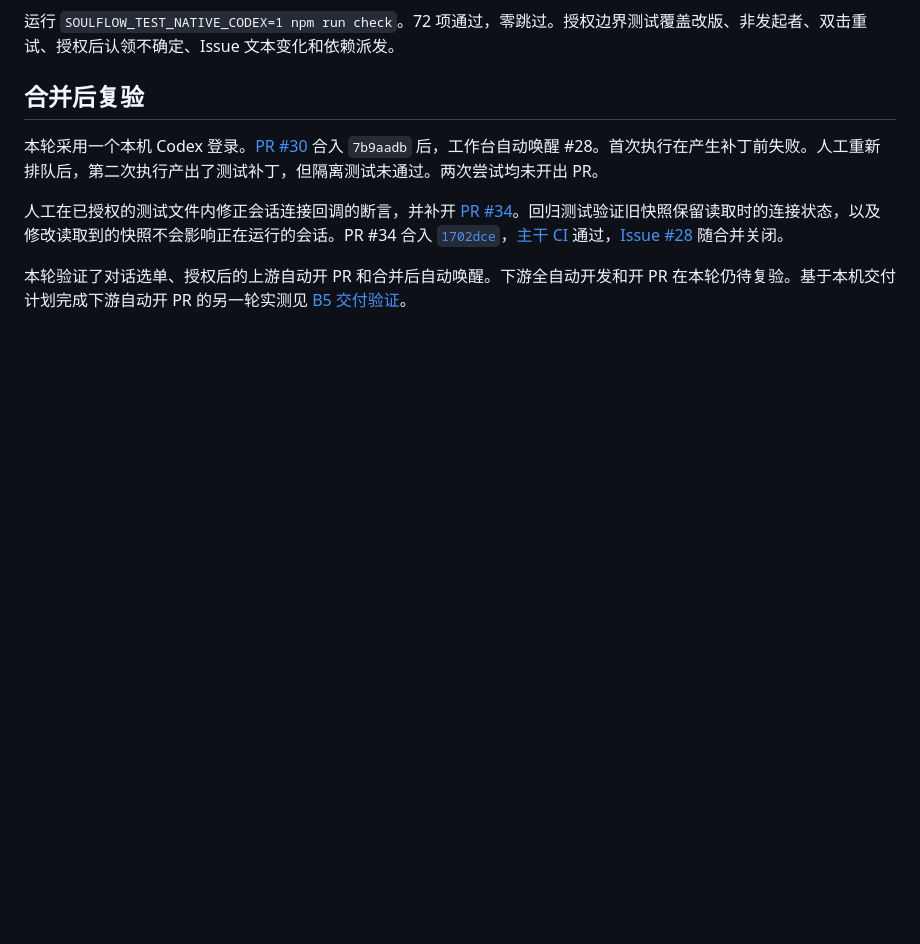
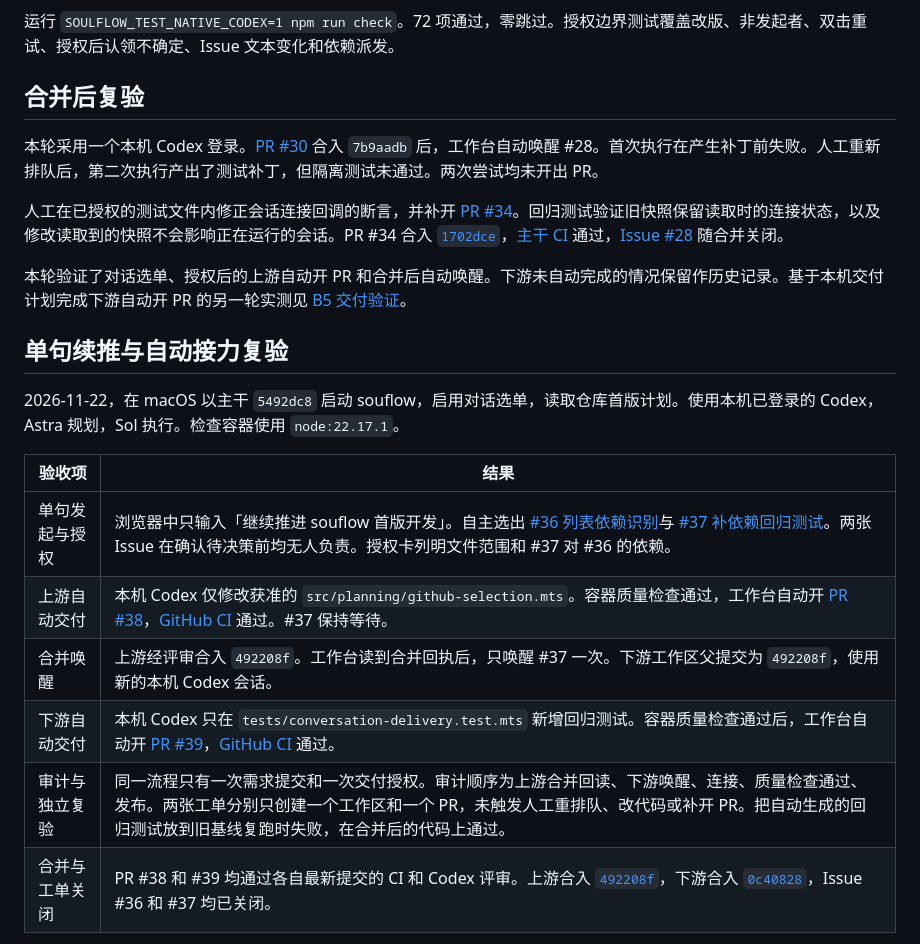
Before and after one commit to DikkooXie/souflow, a Markdown page: docs/acceptance/conversation-github-delivery.md, the part around one of its changes. Drawn GitHub-style; blank space fills up the shorter version.

```diff
--- a/docs/acceptance/conversation-github-delivery.md
+++ b/docs/acceptance/conversation-github-delivery.md
@@ -24,4 +24,18 @@
 
 人工在已授权的测试文件内修正会话连接回调的断言，并补开 [PR #34](https://github.com/DikkooXie/souflow/pull/34)。回归测试验证旧快照保留读取时的连接状态，以及修改读取到的快照不会影响正在运行的会话。PR #34 合入 [`1702dce`](https://github.com/DikkooXie/souflow/commit/1702dce4cf45aa3ce144f180cede98efceb7e5f0)，[主干 CI](https://github.com/DikkooXie/souflow/actions/runs/45007007394) 通过，[Issue #28](https://github.com/DikkooXie/souflow/issues/28) 随合并关闭。
 
-本轮验证了对话选单、授权后的上游自动开 PR 和合并后自动唤醒。下游全自动开发和开 PR 在本轮仍待复验。基于本机交付计划完成下游自动开 PR 的另一轮实测见 [B5 交付验证](b5-delivery.md)。
+本轮验证了对话选单、授权后的上游自动开 PR 和合并后自动唤醒。下游未自动完成的情况保留作历史记录。基于本机交付计划完成下游自动开 PR 的另一轮实测见 [B5 交付验证](b5-delivery.md)。
+
+## 单句续推与自动接力复验
+
+2026-11-22，在 macOS 以主干 `5492dc8` 启动 souflow，启用对话选单，读取仓库首版计划。使用本机已登录的 Codex，Astra 规划，Sol 执行。检查容器使用 `node:22.17.1`。
+
+| 验收项 | 结果 |
+| --- | --- |
+| 单句发起与授权 | 浏览器中只输入「继续推进 souflow 首版开发」。自主选出 [#36 列表依赖识别](https://github.com/DikkooXie/souflow/issues/36)与 [#37 补依赖回归测试](https://github.com/DikkooXie/souflow/issues/37)。两张 Issue 在确认待决策前均无人负责。授权卡列明文件范围和 #37 对 #36 的依赖。 |
+| 上游自动交付 | 本机 Codex 仅修改获准的 `src/planning/github-selection.mts`。容器质量检查通过，工作台自动开 [PR #38](https://github.com/DikkooXie/souflow/pull/38)，[GitHub CI](https://github.com/DikkooXie/souflow/actions/runs/45009292026) 通过。#37 保持等待。 |
+| 合并唤醒 | 上游经评审合入 `492208f`。工作台读到合并回执后，只唤醒 #37 一次。下游工作区父提交为 `492208f`，使用新的本机 Codex 会话。 |
+| 下游自动交付 | 本机 Codex 只在 `tests/conversation-delivery.test.mts` 新增回归测试。容器质量检查通过后，工作台自动开 [PR #39](https://github.com/DikkooXie/souflow/pull/39)，[GitHub CI](https://github.com/DikkooXie/souflow/actions/runs/45009519724) 通过。 |
+| 审计与独立复验 | 同一流程只有一次需求提交和一次交付授权。审计顺序为上游合并回读、下游唤醒、连接、质量检查通过、发布。两张工单分别只创建一个工作区和一个 PR，未触发人工重排队、改代码或补开 PR。把自动生成的回归测试放到旧基线复跑时失败，在合并后的代码上通过。 |
+| 合并与工单关闭 | PR #38 和 #39 均通过各自最新提交的 CI 和 Codex 评审。上游合入 [`492208f`](https://github.com/DikkooXie/souflow/commit/492208f498b54675d82035a4ee5030665d6cea7c)，下游合入 [`0c40828`](https://github.com/DikkooXie/souflow/commit/0c40828518077eb89dcfb264d70013d1a19f9c94)，Issue #36 和 #37 均已关闭。 |
+
```
Also changed, not shown: other parts of docs/acceptance/conversation-github-delivery.md (+11 -0 lines), README.md (+1 -1 lines), docs/acceptance/conversation-delivery-retest/01-request.png (added), docs/acceptance/conversation-delivery-retest/02-authorization.png (added), docs/acceptance/conversation-delivery-retest/03-upstream-pr-downstream-waits.png (added), docs/acceptance/conversation-delivery-retest/04-downstream-auto-wake.png (added), docs/acceptance/conversation-delivery-retest/05-upstream-merged-downstream-pr.png (added).
